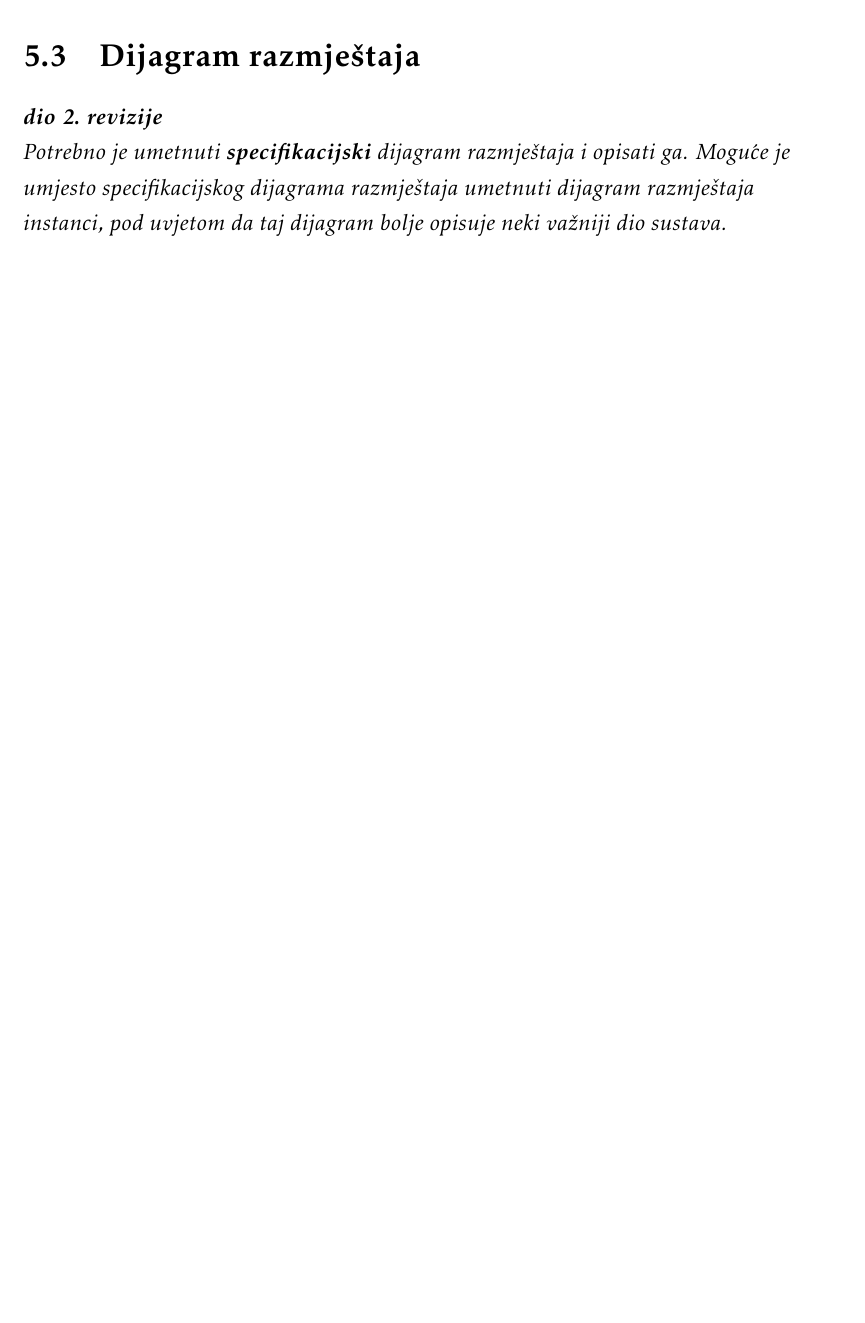
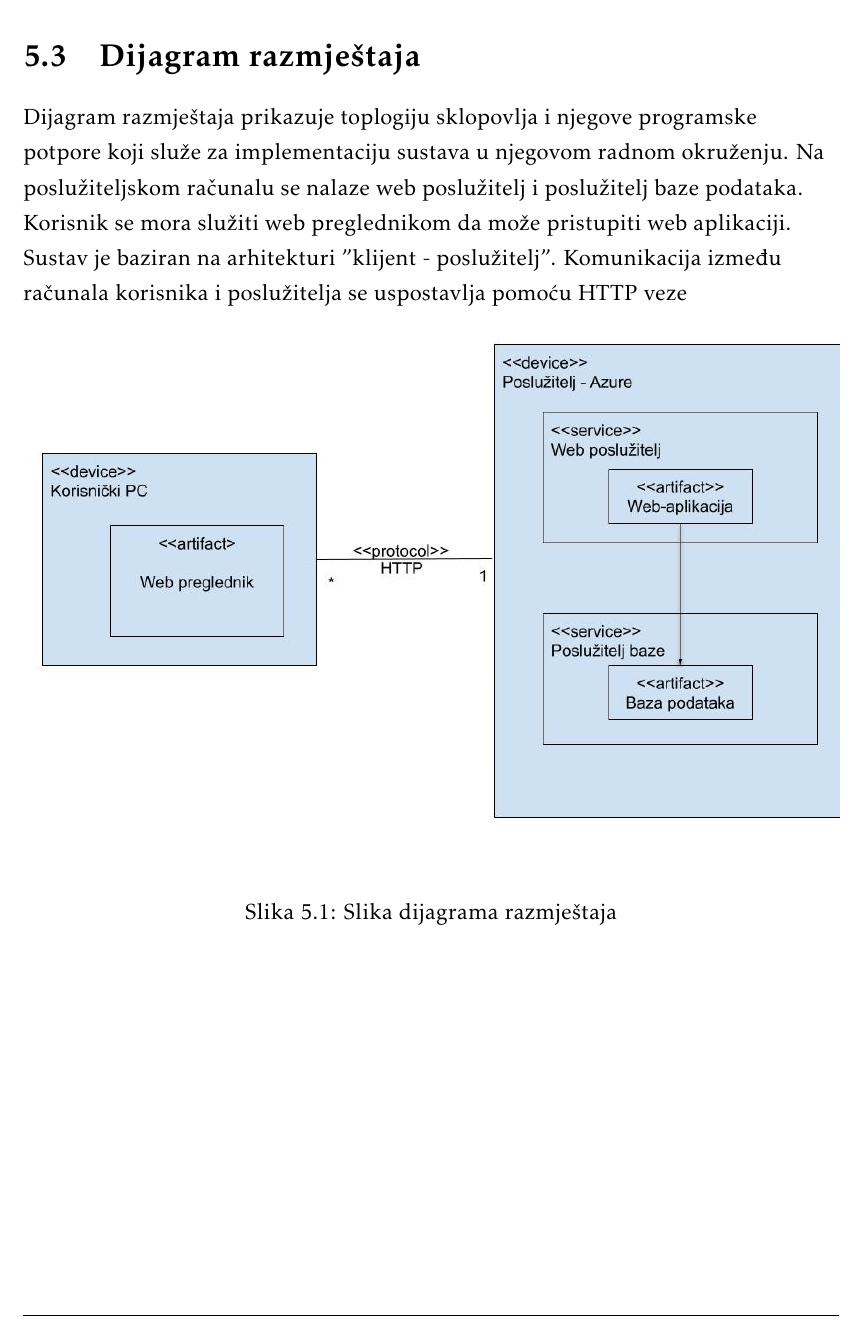
Before and after one commit to MarkoHaralovic/Nad, a LaTeX document (Dokumentacija/PROGI_ProjektnaDokumentacija.tex, which reads Dokumentacija/Implementacija.tex): part of page 38 of 47, cut so that both start at the same text, the shorter picture padded with empty space. Compiled offline with pdfLaTeX.

Commit message:
Dodan dijagram razmještaja

```diff
--- a/Dokumentacija/Implementacija.tex
+++ b/Dokumentacija/Implementacija.tex
@@ -39,9 +39,13 @@
 
 		\section{Dijagram razmještaja}
 
-			\textbf{\textit{dio 2. revizije}}
-
-			 \textit{Potrebno je umetnuti \textbf{specifikacijski} dijagram razmještaja i opisati ga. Moguće je umjesto specifikacijskog dijagrama razmještaja umetnuti dijagram razmještaja instanci, pod uvjetom da taj dijagram bolje opisuje neki važniji dio sustava.}
+			Dijagram razmještaja prikazuje toplogiju sklopovlja i njegove programske potpore koji služe za implementaciju sustava u njegovom radnom okruženju. Na poslužiteljskom računalu se nalaze web poslužitelj i poslužitelj baze podataka. Korisnik se mora služiti web preglednikom da može pristupiti web aplikaciji. Sustav je baziran na arhitekturi "klijent - poslužitelj". Komunikacija između računala korisnika i poslužitelja se uspostavlja pomoću HTTP veze
+			 \begin{figure}[hbt!]
+			 	\centering
+			 	\includegraphics[width = \textwidth]{slike/Dijagram razmještaja}
+			 	\caption{Slika dijagrama razmještaja}
+			 	\label{fig:enter-label}
+			 \end{figure}
 
 			\eject
 
```
Also changed, not shown: Dokumentacija/slike/dijagram razmještaja.PNG (added).
